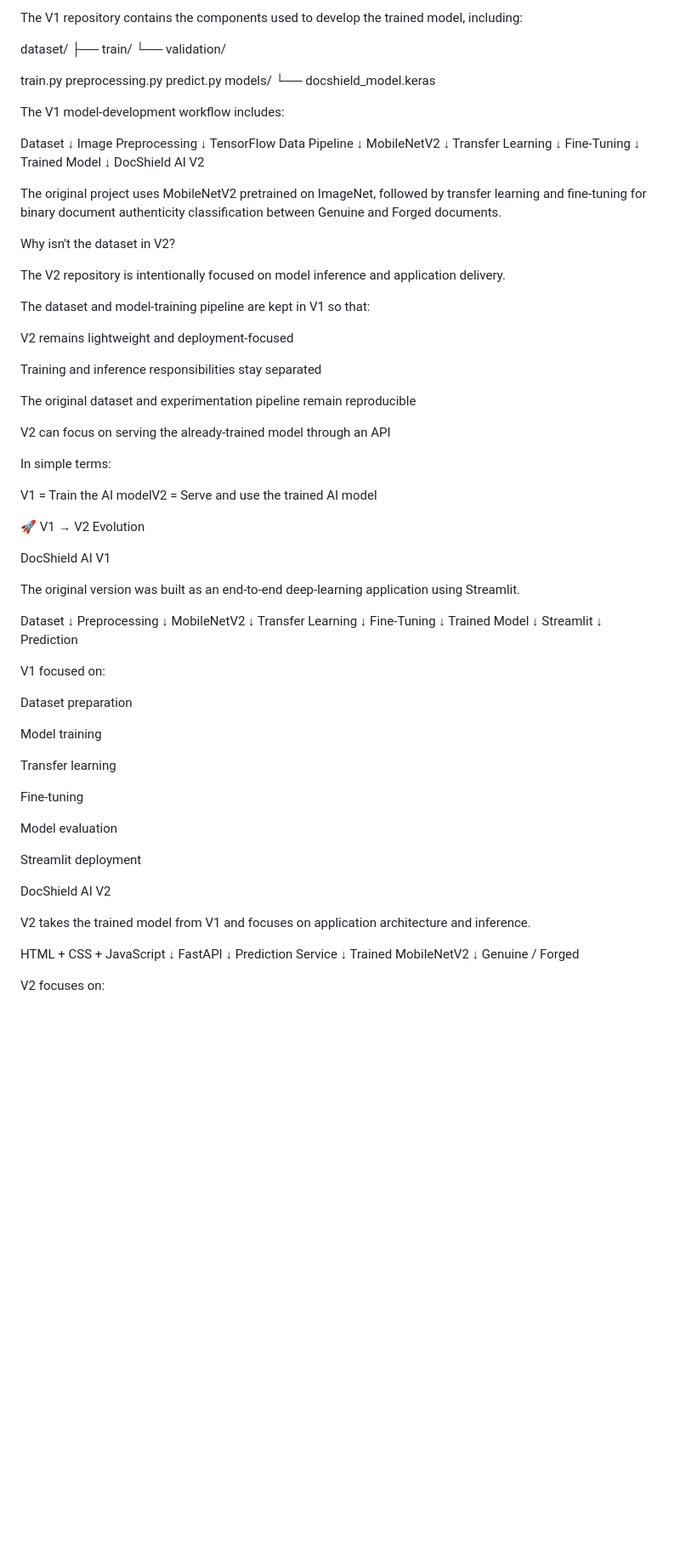
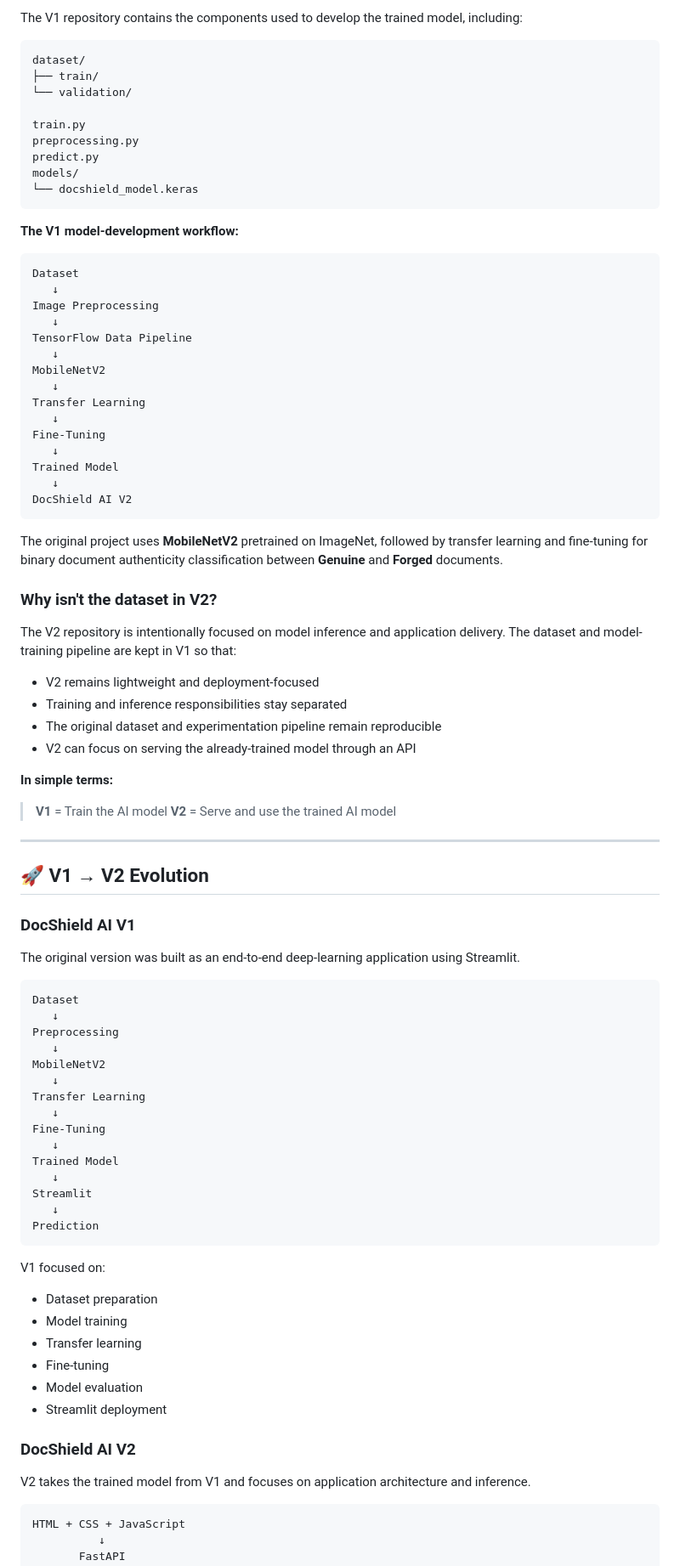
Before and after one commit to MonishRajAT/DocSheild-AI-Project-v2, a Markdown page: README.md, the part around one of its changes. Shown at 85% size. Drawn GitHub-style; blank space fills up the shorter version.

Commit message:
docs: finalize DocShield AI v2 deployment documentation

````diff
--- a/README.md
+++ b/README.md
@@ -34,6 +32,7 @@ The complete training pipeline, dataset structure, preprocessing code, model-tra
 
 The V1 repository contains the components used to develop the trained model, including:
 
+```
 dataset/
 ├── train/
 └── validation/
@@ -43,9 +42,11 @@ preprocessing.py
 predict.py
 models/
 └── docshield_model.keras
+```
 
-The V1 model-development workflow includes:
+**The V1 model-development workflow:**
 
+```
 Dataset
    ↓
 Image Preprocessing
@@ -61,33 +62,32 @@ Fine-Tuning
 Trained Model
    ↓
 DocShield AI V2
+```
 
-The original project uses MobileNetV2 pretrained on ImageNet, followed by transfer learning and fine-tuning for binary document authenticity classification between Genuine and Forged documents.
+The original project uses **MobileNetV2** pretrained on ImageNet, followed by transfer learning and fine-tuning for binary document authenticity classification between **Genuine** and **Forged** documents.
 
-Why isn't the dataset in V2?
+### Why isn't the dataset in V2?
 
-The V2 repository is intentionally focused on model inference and application delivery.
+The V2 repository is intentionally focused on model inference and application delivery. The dataset and model-training pipeline are kept in V1 so that:
 
-The dataset and model-training pipeline are kept in V1 so that:
+- V2 remains lightweight and deployment-focused
+- Training and inference responsibilities stay separated
+- The original dataset and experimentation pipeline remain reproducible
+- V2 can focus on serving the already-trained model through an API
 
-V2 remains lightweight and deployment-focused
+**In simple terms:**
+> **V1** = Train the AI model
+> **V2** = Serve and use the trained AI model
 
-Training and inference responsibilities stay separated
+---
 
-The original dataset and experimentation pipeline remain reproducible
+## 🚀 V1 → V2 Evolution
 
-V2 can focus on serving the already-trained model through an API
-
-In simple terms:
-
-V1 = Train the AI modelV2 = Serve and use the trained AI model
-
-🚀 V1 → V2 Evolution
-
-DocShield AI V1
+### DocShield AI V1
 
 The original version was built as an end-to-end deep-learning application using Streamlit.
 
+```
 Dataset
    ↓
 Preprocessing
@@ -103,25 +103,22 @@ Trained Model
 Streamlit
    ↓
 Prediction
+```
 
 V1 focused on:
 
-Dataset preparation
+- Dataset preparation
+- Model training
+- Transfer learning
+- Fine-tuning
+- Model evaluation
+- Streamlit deployment
 
-Model training
-
-Transfer learning
-
-Fine-tuning
-
-Model evaluation
-
-Streamlit deployment
-
-DocShield AI V2
+### DocShield AI V2
 
 V2 takes the trained model from V1 and focuses on application architecture and inference.
 
+```
 HTML + CSS + JavaScript
           ↓
        FastAPI
````
Also changed, not shown: other parts of README.md (+112 -143 lines).
